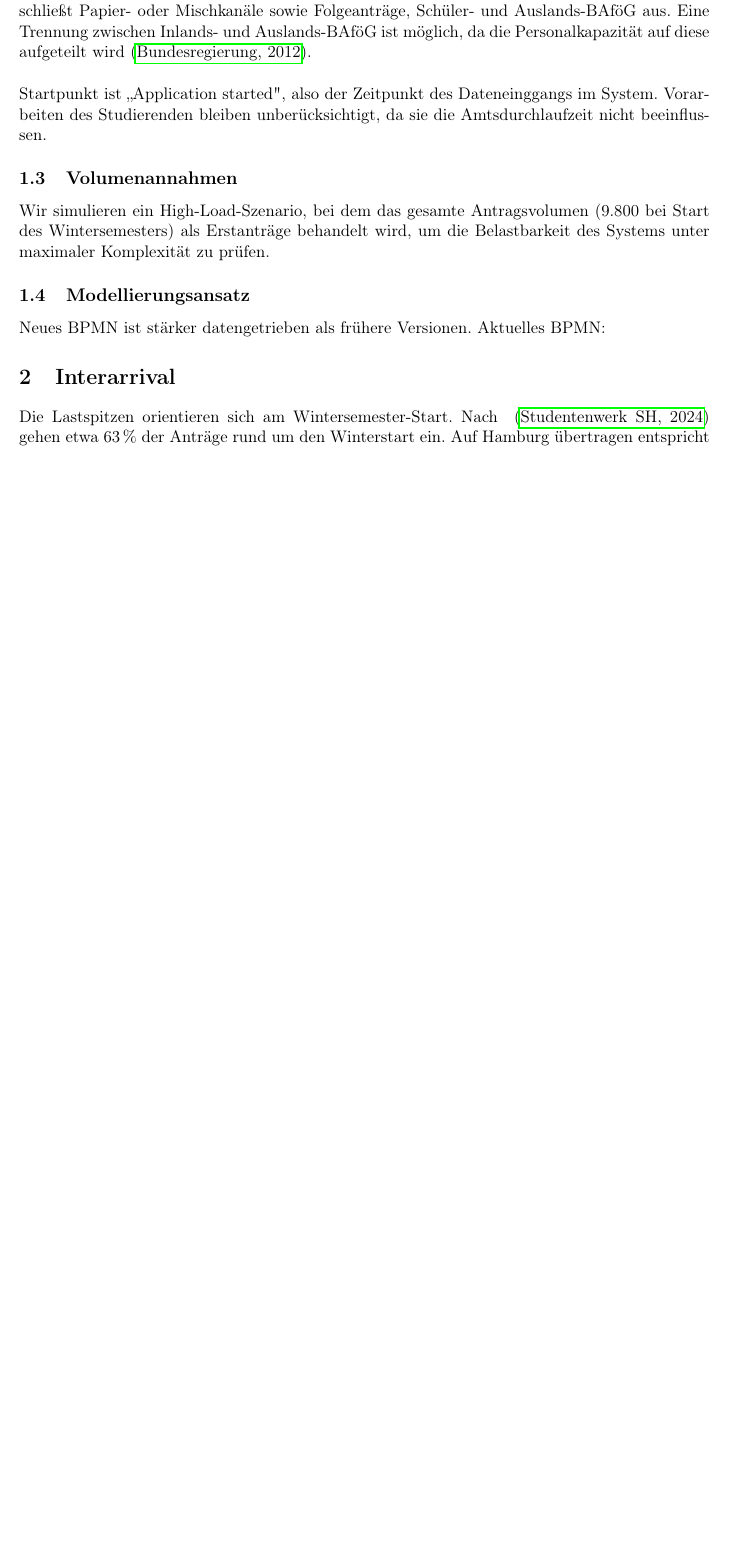
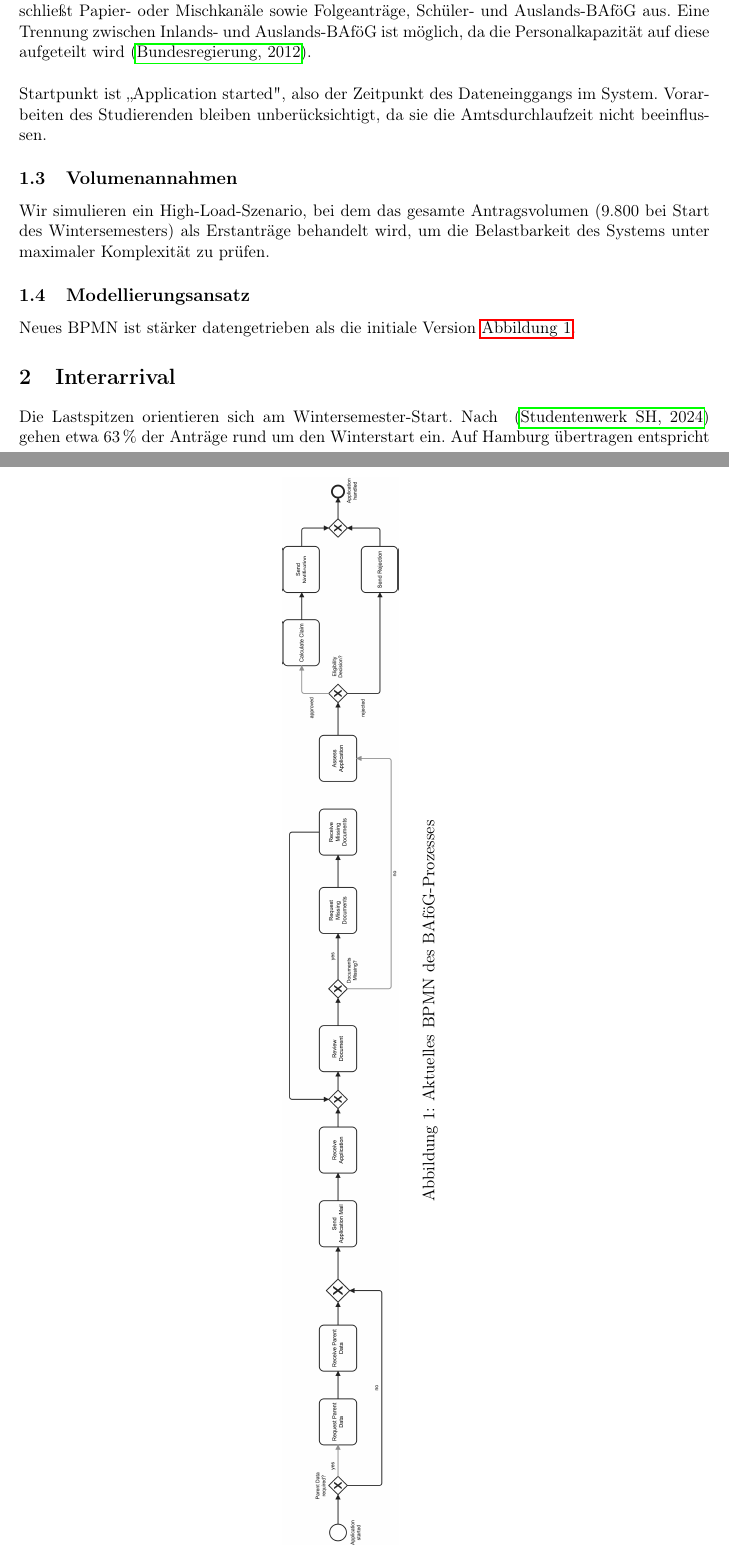
Before and after one commit to mdukhan/pm4py-bpmn-simulation, a LaTeX document (agent/params_report/bafoeg_params_report.tex): part of page 1 of 5 before the commit and two parts of pages 1 and 2 of 6 after it, the two joined at a grey line, cut so that both start at the same text, the shorter picture padded with empty space. Compiled offline with pdfLaTeX.

Commit message:
add bpm to report

```diff
--- a/agent/params_report/bafoeg_params_report.tex
+++ b/agent/params_report/bafoeg_params_report.tex
@@ -9,6 +9,8 @@
 \usepackage{longtable}
 \usepackage{amsmath}
 \usepackage{apalike}
+\usepackage{graphicx}
+\usepackage{rotating}
 
 \title{Parametrisierung f\"ur die BAf\"oG-OCEL-Simulation \\[1ex] \large Business Process Management (WS 25/26) \\ Group 10}
 \author{Alina Thoden \\ Haya Edris \\ Mansour Dukhan \\ David Derr \\ Büsra Bugrahan \\ Jan Gödicke}
@@ -30,8 +32,14 @@ Startpunkt ist „Application started", also der Zeitpunkt des Dateneinggangs im
 Wir simulieren ein High-Load-Szenario, bei dem das gesamte Antragsvolumen (9.800 bei Start des Wintersemesters) als Erstantr\"age behandelt wird, um die Belastbarkeit des Systems unter maximaler Komplexit\"at zu pr\"ufen.
 
 \subsection{Modellierungsansatz}
-Neues BPMN ist st\"arker datengetrieben als fr\"uhere Versionen.
-Aktuelles BPMN:
+Neues BPMN ist st\"arker datengetrieben als die initiale Version \autoref{fig:bafoeg_ocel}.
+
+\begin{sidewaysfigure}
+    \centering
+    \includegraphics[width=\textwidth]{bafoeg_ocel.png}
+    \caption{Aktuelles BPMN des BAföG-Prozesses}
+    \label{fig:bafoeg_ocel}
+\end{sidewaysfigure}
 
 \section{Interarrival}
 Die Lastspitzen orientieren sich am Wintersemester-Start. Nach ~\cite{sh2024} gehen etwa 63\,\% der Anträge rund um den Winterstart ein. Auf Hamburg übertragen entspricht das etwa 9.800 von 15.564 geförderten Studierenden~\cite{destatis2024}. Wir nehmen folgende Interarrival-Zeiten an:
```
Also changed, not shown: agent/params_report/bafoeg_ocel.png (added), agent/params_report/bafoeg_params_report.pdf, agent/params_report/bafoeg_params_report.tex (2 more changed lines).
